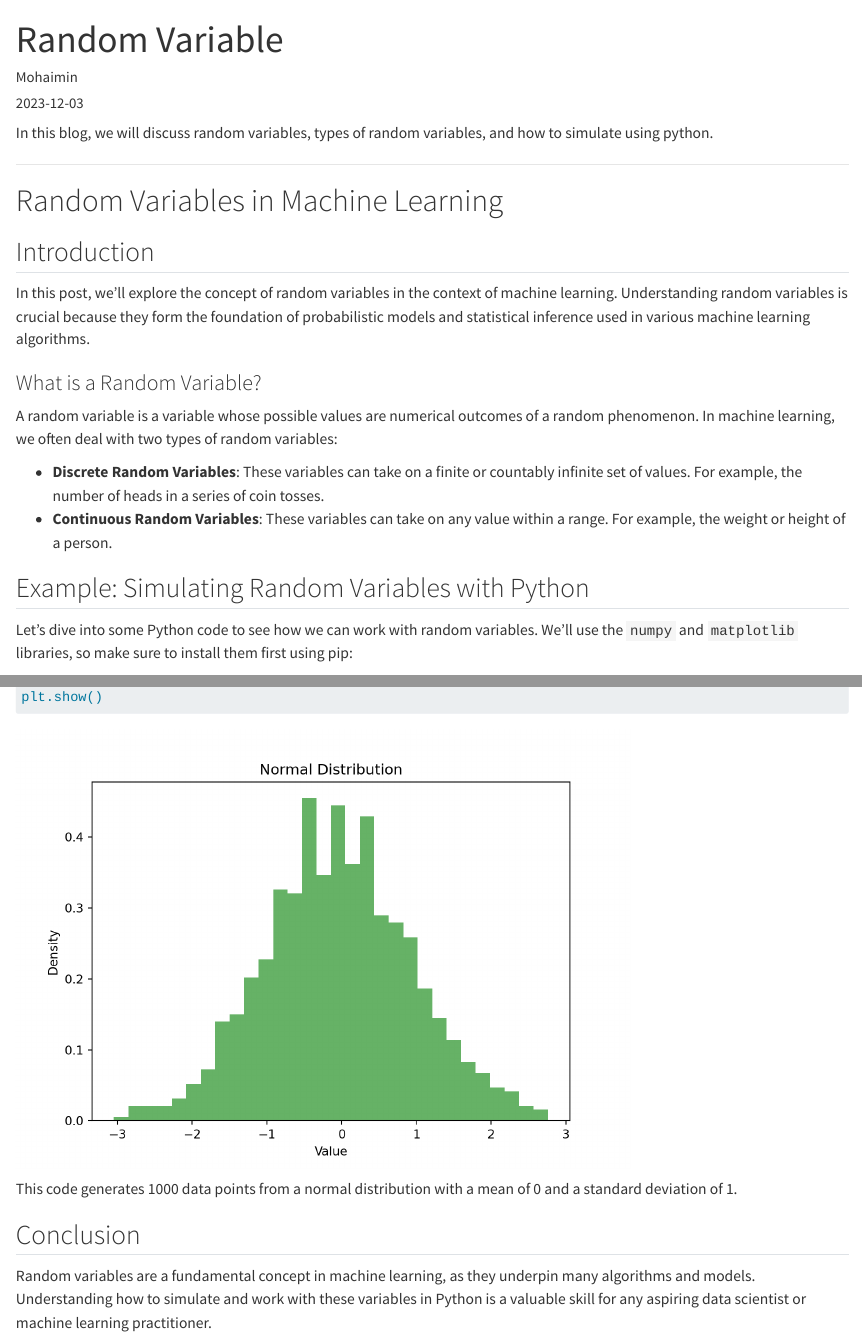
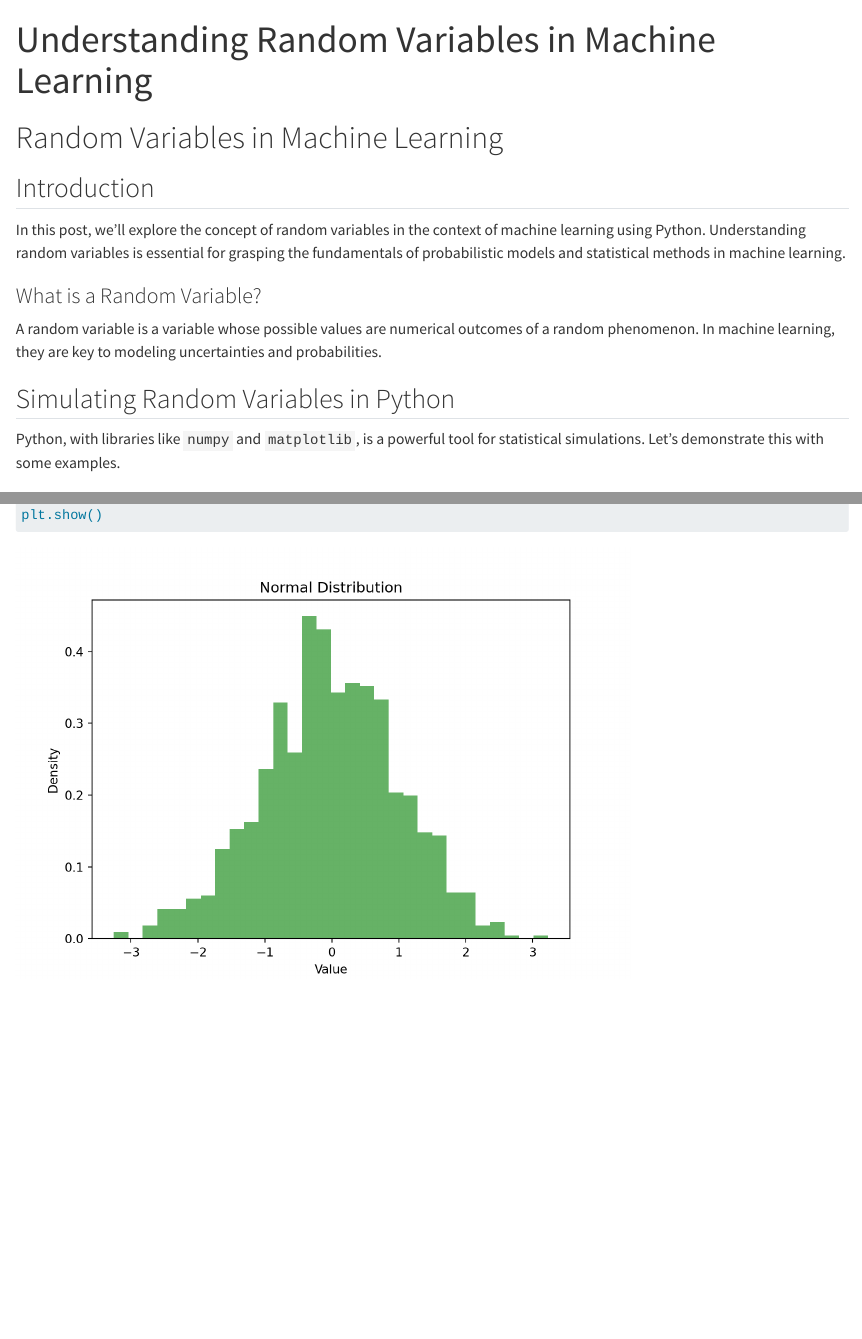
Before and after one commit to iambarat/ml_blog, a Quarto document (posts/post-with-code/index.qmd): the page in a window 1100 px wide, from its top, and a second part further down, joined at a grey line. Rendered offline with R 4.5, knitr and Pandoc in place of Quarto, with nearby package versions; some code elsewhere in the file could not run offline.

Commit message:
first blog changes

````diff
--- a/posts/post-with-code/index.qmd
+++ b/posts/post-with-code/index.qmd
@@ -1,28 +1,18 @@
 ---
-title: "Random Variable"
-author: "Mohaimin"
-date: "2023-12-03"
-categories: [code]
-image: "image.jpg"
----
-
-In this blog, we will discuss random variables, types of random variables, and how to simulate using python.
-
+title: "Understanding Random Variables in Machine Learning"
+format: html
 ---
 
 # Random Variables in Machine Learning
 
 ## Introduction
 
-In this post, we'll explore the concept of random variables in the context of machine learning. Understanding random variables is crucial because they form the foundation of probabilistic models and statistical inference used in various machine learning algorithms.
+In this post, we'll explore the concept of random variables in the context of machine learning using Python. Understanding random variables is essential for grasping the fundamentals of probabilistic models and statistical methods in machine learning.
 
 ### What is a Random Variable?
 
-A random variable is a variable whose possible values are numerical outcomes of a random phenomenon. In machine learning, we often deal with two types of random variables:
+A random variable is a variable whose possible values are numerical outcomes of a random phenomenon. In machine learning, they are key to modeling uncertainties and probabilities.
 
-- **Discrete Random Variables**: These variables can take on a finite or countably infinite set of values. For example, the number of heads in a series of coin tosses.
-- **Continuous Random Variables**: These variables can take on any value within a range. For example, the weight or height of a person.
+## Simulating Random Variables in Python
 
-## Example: Simulating Random Variables with Python
-
-Let's dive into some Python code to see how we can work with random variables. We'll use the `numpy` and `matplotlib` libraries, so make sure to install them first using pip:
+Python, with libraries like `numpy` and `matplotlib`, is a powerful tool for statistical simulations. Let's demonstrate this with some examples.
@@ -69,10 +54,5 @@ plt.title('Normal Distribution')
 plt.xlabel('Value')
 plt.ylabel('Density')
 plt.show()
+
 ```
-
-This code generates 1000 data points from a normal distribution with a mean of 0 and a standard deviation of 1.
-
-## Conclusion
-
-Random variables are a fundamental concept in machine learning, as they underpin many algorithms and models. Understanding how to simulate and work with these variables in Python is a valuable skill for any aspiring data scientist or machine learning practitioner.
````
Also changed, not shown: docs/search.json, posts/post-with-code/index.qmd (29 more changed lines), 16 other files.
